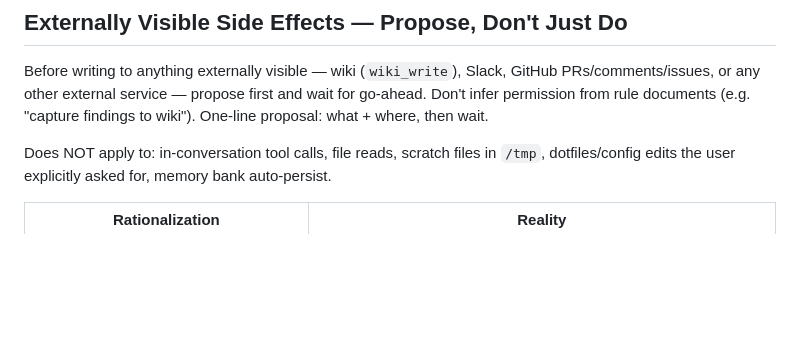
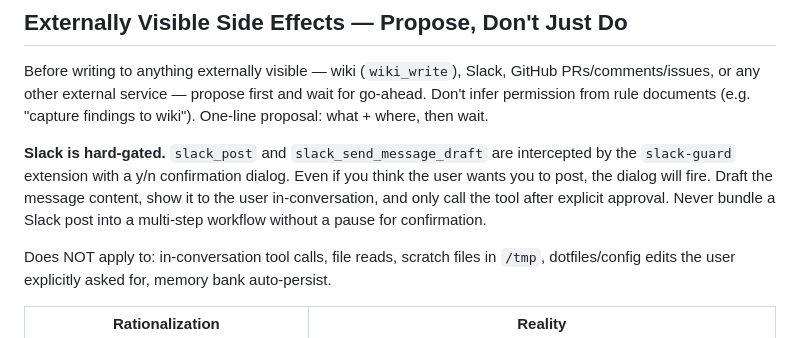
Before and after one commit to samjonester/dotfiles, a Markdown page: personal/pi/AGENTS.md, the part around the change. GitHub-like rendering; blank space fills up the shorter version.

Commit message:
don't post to slack without my confirmation

```diff
--- a/personal/pi/AGENTS.md
+++ b/personal/pi/AGENTS.md
@@ -45,6 +45,8 @@ This does **not** apply to malformed calls (wrong param name, missing required f
 ## Externally Visible Side Effects — Propose, Don't Just Do
 
 Before writing to anything externally visible — wiki (`wiki_write`), Slack, GitHub PRs/comments/issues, or any other external service — propose first and wait for go-ahead. Don't infer permission from rule documents (e.g. "capture findings to wiki"). One-line proposal: what + where, then wait.
+
+**Slack is hard-gated.** `slack_post` and `slack_send_message_draft` are intercepted by the `slack-guard` extension with a y/n confirmation dialog. Even if you think the user wants you to post, the dialog will fire. Draft the message content, show it to the user in-conversation, and only call the tool after explicit approval. Never bundle a Slack post into a multi-step workflow without a pause for confirmation.
 
 Does NOT apply to: in-conversation tool calls, file reads, scratch files in `/tmp`, dotfiles/config edits the user explicitly asked for, memory bank auto-persist.
 
```
